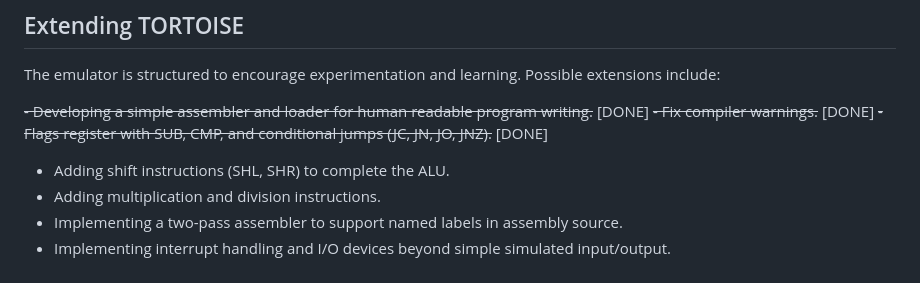
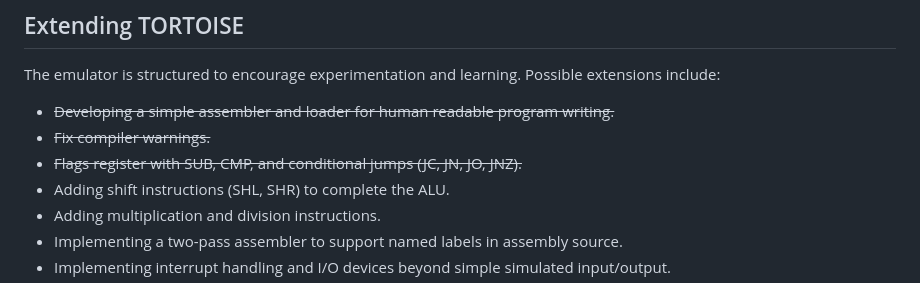
Before and after one commit to gaidardzhiev/tortoise, a Markdown page: readme.md, the part around the change. Drawn GitHub-style.

```diff
--- a/readme.md
+++ b/readme.md
@@ -199,9 +199,9 @@ flags=0x1 on the final SUB confirms Z was set. flags=0x6 on the CMP confirms bot
 
 The emulator is structured to encourage experimentation and learning. Possible extensions include:
 
-~~- Developing a simple assembler and loader for human readable program writing.~~ [DONE]
-~~- Fix compiler warnings.~~ [DONE]
-~~- Flags register with SUB, CMP, and conditional jumps (JC, JN, JO, JNZ).~~ [DONE]
+- ~~Developing a simple assembler and loader for human readable program writing.~~
+- ~~Fix compiler warnings.~~
+- ~~Flags register with SUB, CMP, and conditional jumps (JC, JN, JO, JNZ).~~
 - Adding shift instructions (SHL, SHR) to complete the ALU.
 - Adding multiplication and division instructions.
 - Implementing a two-pass assembler to support named labels in assembly source.
```
